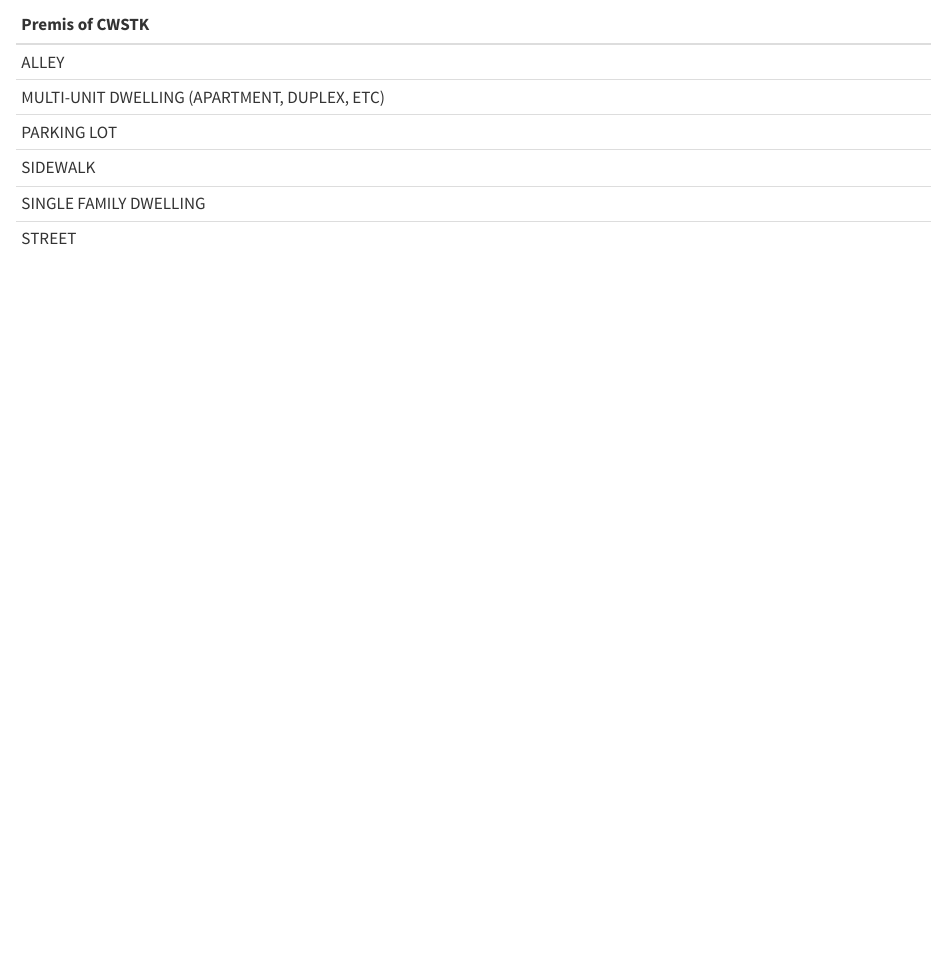
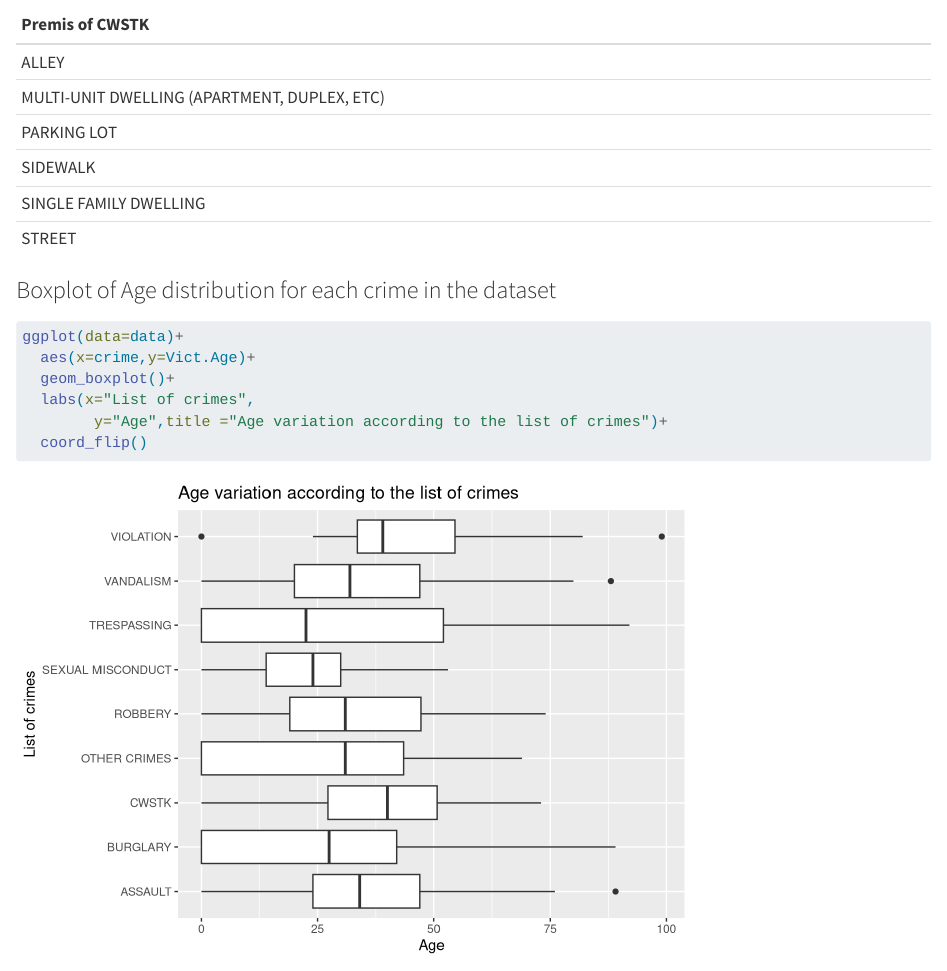
Before and after one commit to stat850-unl/project-extra-idiotic-family, a Quarto document (Descriptive_analysis.qmd): the page in a window 1100 px wide, from 4740 px down. Rendered offline with R 4.5, knitr and Pandoc in place of Quarto, with nearby package versions; long lines of code are wrapped.

Commit message:
Addition of boxplot

````diff
--- a/Descriptive_analysis.qmd
+++ b/Descriptive_analysis.qmd
@@ -174,3 +174,15 @@ knitr::kable(data %>%
   select(Premis.Desc) %>%
     rename("Premis of CWSTK"="Premis.Desc"))
 ```
+
+
+### Boxplot of Age distribution for each crime in the dataset
+
+```{r}
+ggplot(data=data)+
+  aes(x=crime,y=Vict.Age)+
+  geom_boxplot()+
+  labs(x="List of crimes",
+        y="Age",title ="Age variation according to the list of crimes")+
+  coord_flip()
+```
````
